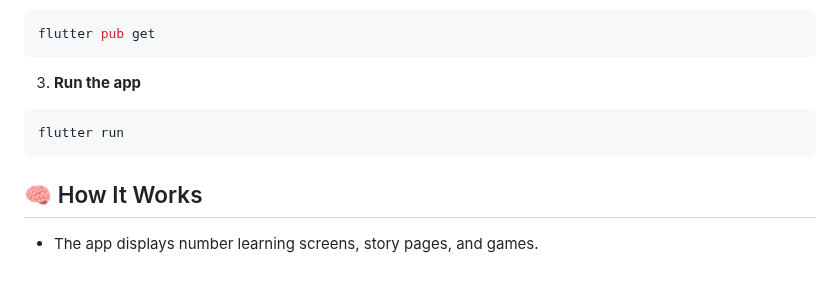
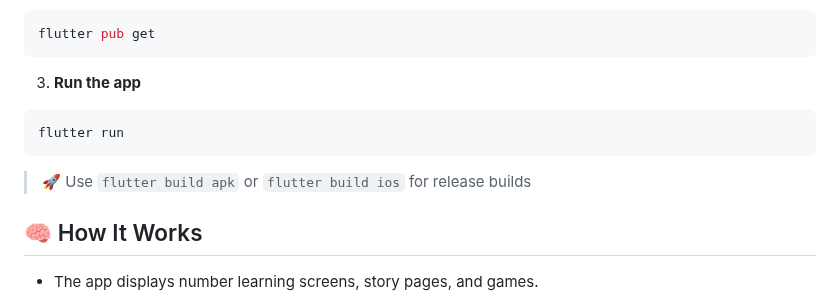
Before and after one commit to dmutoni/irerero_1.0, a Markdown page: README.md, the part around the change. Rendered like a GitHub page; blank space fills up the shorter version.

````diff
--- a/README.md
+++ b/README.md
@@ -101,6 +101,8 @@ flutter pub get
 flutter run
 ```
 
+> 🚀 Use `flutter build apk` or `flutter build ios` for release builds
+
 ## 🧠 How It Works
 - The app displays number learning screens, story pages, and games.
 
````
